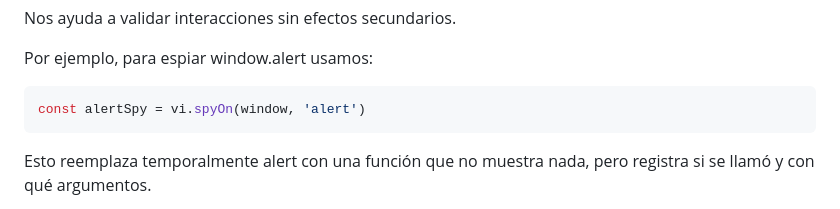
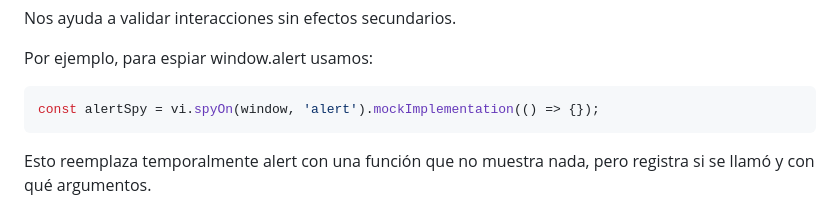
Before and after one commit to javierdv7/community-os-2025-testing-frontend, a Markdown page: README.md, the part around the change. Drawn GitHub-style.

````diff
--- a/README.md
+++ b/README.md
@@ -578,7 +578,7 @@ Nos ayuda a validar interacciones sin efectos secundarios.
 Por ejemplo, para espiar window.alert usamos:
 
 ```javascript
-const alertSpy = vi.spyOn(window, 'alert')
+const alertSpy = vi.spyOn(window, 'alert').mockImplementation(() => {});
 ```
 
 Esto reemplaza temporalmente alert con una función que no muestra nada, pero registra si se llamó y con qué argumentos.
````
